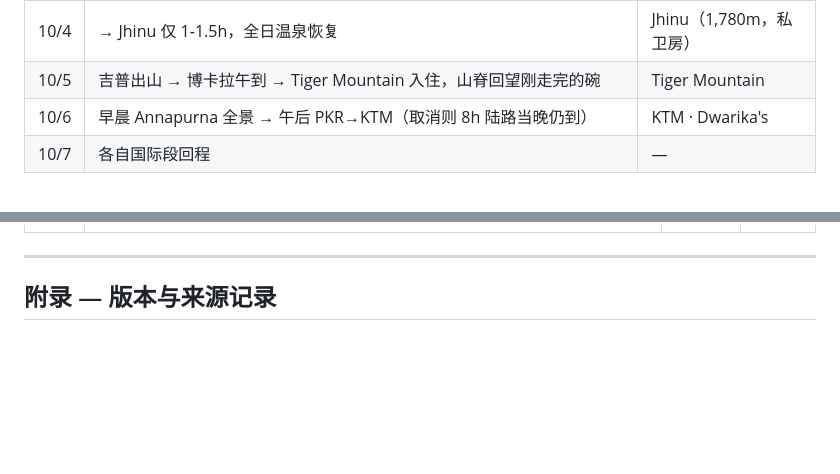
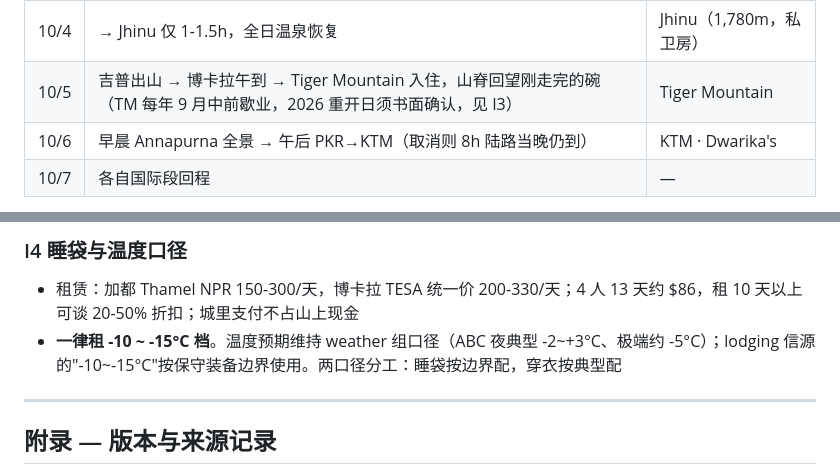
Before and after one commit to yejiahaoderek/nepal-abc-plan, a Markdown page: initial_plan.md, 2 parts joined by grey strips. Rendered like a GitHub page; blank space fills up the shorter version.

```diff
--- a/initial_plan.md
+++ b/initial_plan.md
@@ -403,7 +403,7 @@ ABC→Bamboo 6-7h，Bamboo→经 Chhomrong→Jhinu 5-6h，合计 **11-13h**（
 | 10/2 | 05:45 点亮第一次；全天碗内；傍晚拱桥主力夜（无月至 22:09）；**兼天气备份日** | ABC（4,130m） |
 | 10/3 | 点亮第二次机会 → 长下撤 Chhomrong（8-9h 全下行，唯一长日）；夜 19:11-21:15 **银河核心主力**（月升 23:16） | Chhomrong |
 | 10/4 | → Jhinu 仅 1-1.5h，全日温泉恢复 | Jhinu（1,780m，私卫房） |
-| 10/5 | 吉普出山 → 博卡拉午到 → Tiger Mountain 入住，山脊回望刚走完的碗 | Tiger Mountain |
+| 10/5 | 吉普出山 → 博卡拉午到 → Tiger Mountain 入住，山脊回望刚走完的碗（TM 每年 9 月中前歇业，2026 重开日须书面确认，见 I3） | Tiger Mountain |
 | 10/6 | 早晨 Annapurna 全景 → 午后 PKR→KTM（取消则 8h 陆路当晚仍到） | KTM · Dwarika's |
 | 10/7 | 各自国际段回程 | — |
 
@@ -486,3 +515,7 @@ ABC→Bamboo 6-7h，Bamboo→经 Chhomrong→Jhinu 5-6h，合计 **11-13h**（
+### I4 睡袋与温度口径
+
+- 租赁：加都 Thamel NPR 150-300/天，博卡拉 TESA 统一价 200-330/天；4 人 13 天约 $86，租 10 天以上可谈 20-50% 折扣；城里支付不占山上现金
+- **一律租 -10 ~ -15°C 档**。温度预期维持 weather 组口径（ABC 夜典型 -2~+3°C、极端约 -5°C）；lodging 信源的"-10~-15°C"按保守装备边界使用。两口径分工：睡袋按边界配，穿衣按典型配
 
 ---
 
```
Also changed, not shown: other parts of initial_plan.md (+32 -3 lines), outreach/agency-inquiry-draft.md (+26 -18 lines).
